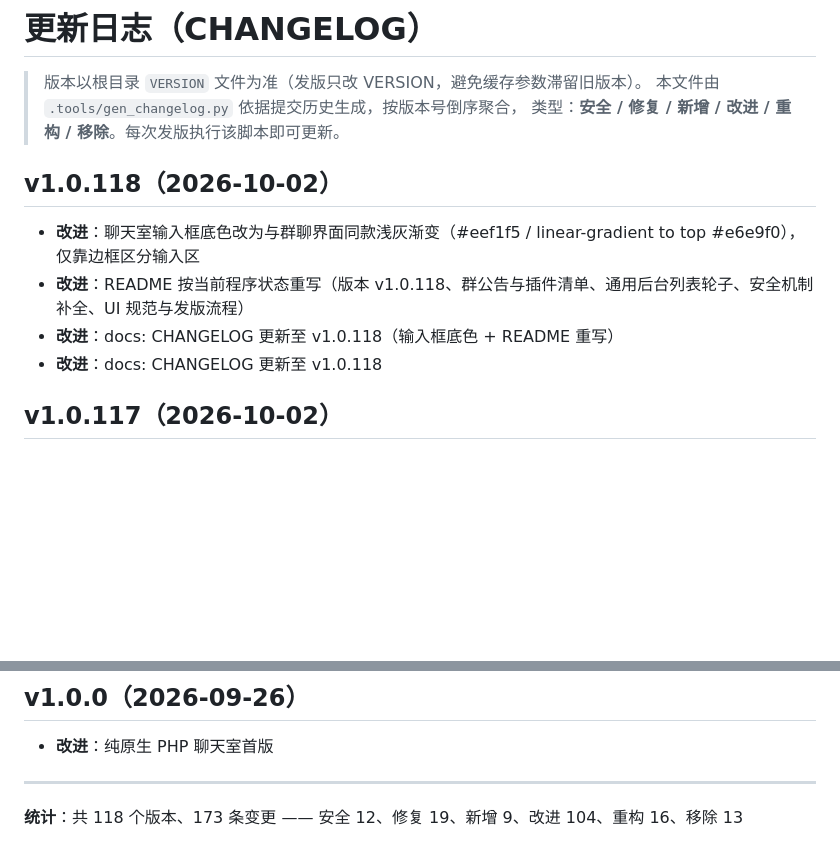
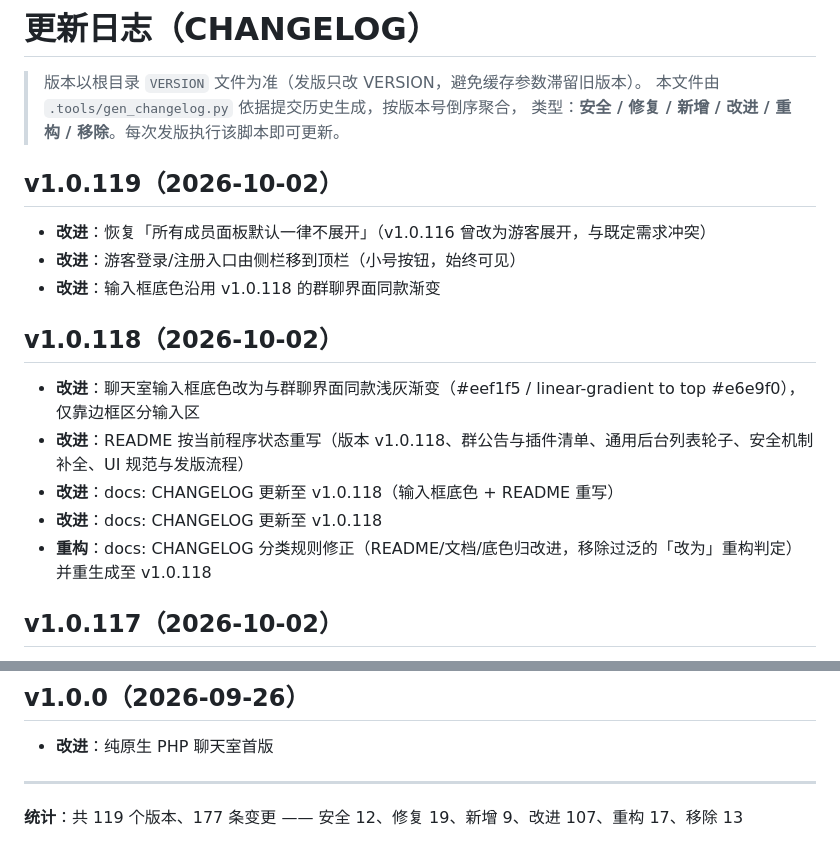
Before and after one commit to zealis/Owlsgo-Chat, a Markdown page: 设计文档/CHANGELOG.md, 2 parts joined by grey strips. Drawn GitHub-style; blank space fills up the shorter version.

Commit message:
docs: CHANGELOG 更新至 v1.0.119

```diff
--- a/设计文档/CHANGELOG.md
+++ b/设计文档/CHANGELOG.md
@@ -3,6 +3,12 @@
 > 版本以根目录 `VERSION` 文件为准（发版只改 VERSION，避免缓存参数滞留旧版本）。
 > 本文件由 `.tools/gen_changelog.py` 依据提交历史生成，按版本号倒序聚合，
 > 类型：**安全 / 修复 / 新增 / 改进 / 重构 / 移除**。每次发版执行该脚本即可更新。
+
+## v1.0.119（2026-10-02）
+
+- **改进**：恢复「所有成员面板默认一律不展开」（v1.0.116 曾改为游客展开，与既定需求冲突）
+- **改进**：游客登录/注册入口由侧栏移到顶栏（小号按钮，始终可见）
+- **改进**：输入框底色沿用 v1.0.118 的群聊界面同款渐变
 
 ## v1.0.118（2026-10-02）
 
@@ -10,6 +16,7 @@
 - **改进**：README 按当前程序状态重写（版本 v1.0.118、群公告与插件清单、通用后台列表轮子、安全机制补全、UI 规范与发版流程）
 - **改进**：docs: CHANGELOG 更新至 v1.0.118（输入框底色 + README 重写）
 - **改进**：docs: CHANGELOG 更新至 v1.0.118
+- **重构**：docs: CHANGELOG 分类规则修正（README/文档/底色归改进，移除过泛的「改为」重构判定）并重生成至 v1.0.118
 
 ## v1.0.117（2026-10-02）
 
@@ -533,5 +540,5 @@
 
 ---
 
-**统计**：共 118 个版本、173 条变更 —— 安全 12、修复 19、新增 9、改进 104、重构 16、移除 13
+**统计**：共 119 个版本、177 条变更 —— 安全 12、修复 19、新增 9、改进 107、重构 17、移除 13
 
```
Also changed, not shown: other parts of 设计文档/CHANGELOG.md (+1 -1 lines).
